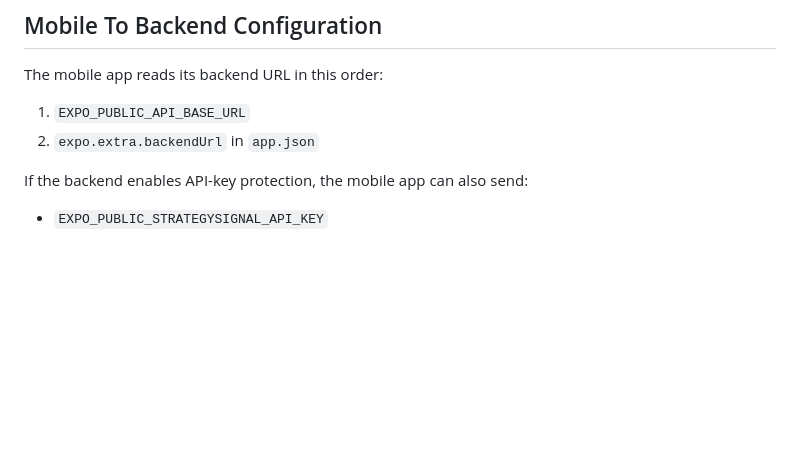
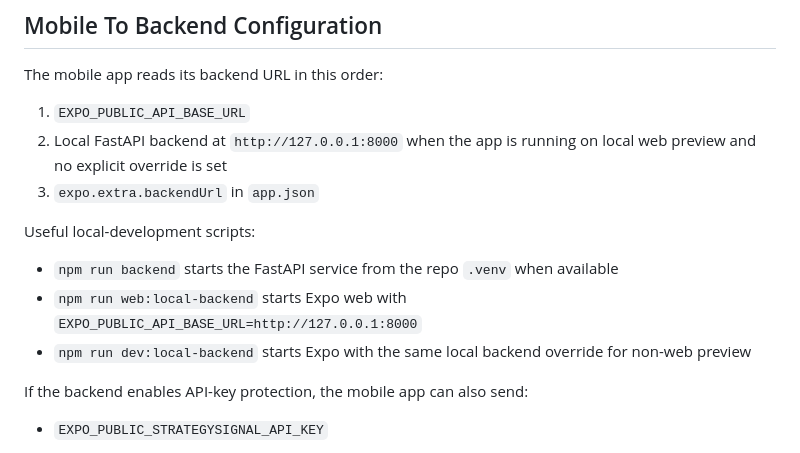
Before and after one commit to AKillerPanda/Strategy-Signal, a Markdown page: README.md, the part around the change. GitHub-like rendering; blank space fills up the shorter version.

Commit message:
feat: Update README with local development setup and backend URL handling
Co-authored-by: Copilot <copilot@github.com>

```diff
--- a/README.md
+++ b/README.md
@@ -257,7 +257,14 @@ Backend-specific setup and deployment notes live in `rendor/README.md`.
 The mobile app reads its backend URL in this order:
 
 1. `EXPO_PUBLIC_API_BASE_URL`
-2. `expo.extra.backendUrl` in `app.json`
+2. Local FastAPI backend at `http://127.0.0.1:8000` when the app is running on local web preview and no explicit override is set
+3. `expo.extra.backendUrl` in `app.json`
+
+Useful local-development scripts:
+
+- `npm run backend` starts the FastAPI service from the repo `.venv` when available
+- `npm run web:local-backend` starts Expo web with `EXPO_PUBLIC_API_BASE_URL=http://127.0.0.1:8000`
+- `npm run dev:local-backend` starts Expo with the same local backend override for non-web preview
 
 If the backend enables API-key protection, the mobile app can also send:
 
```
